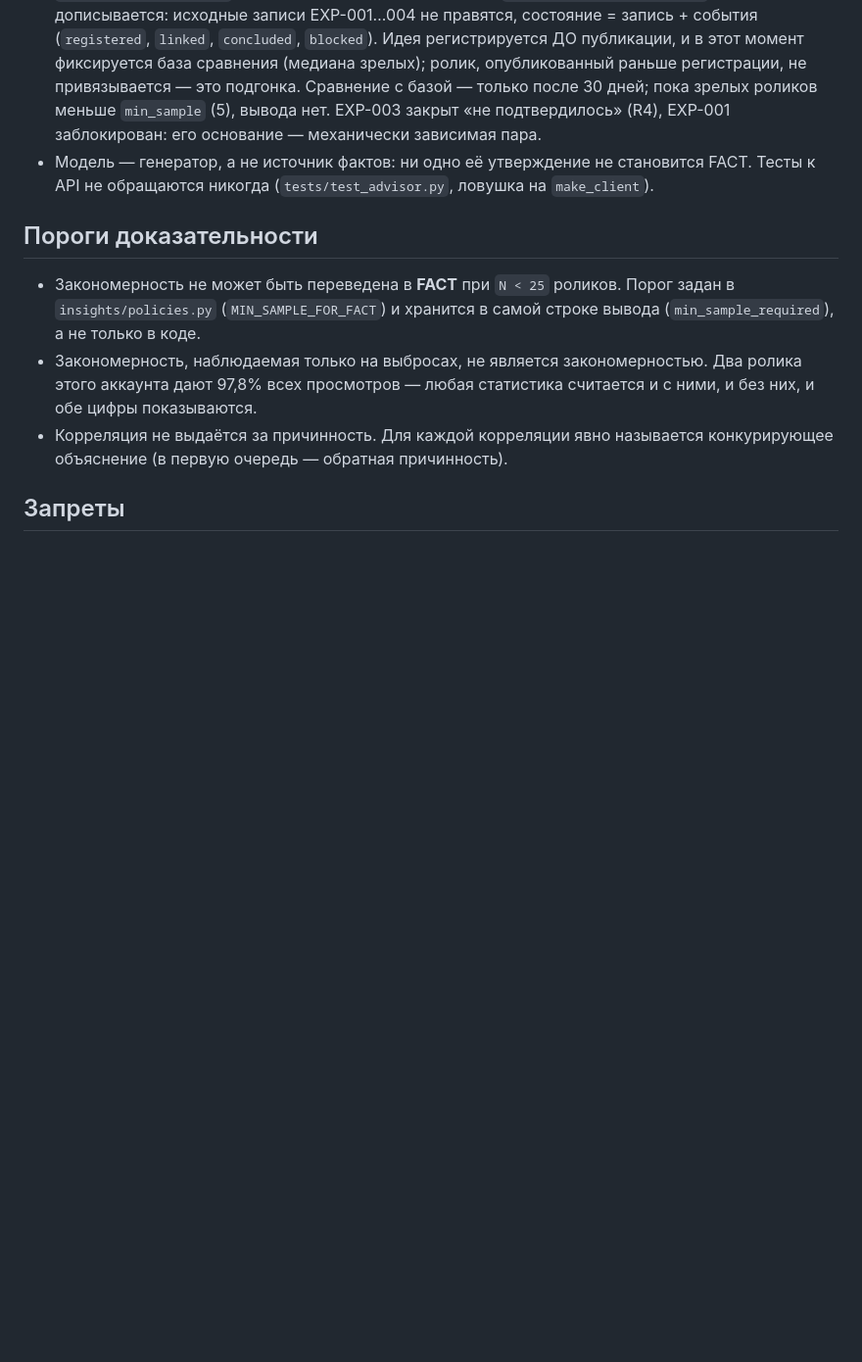
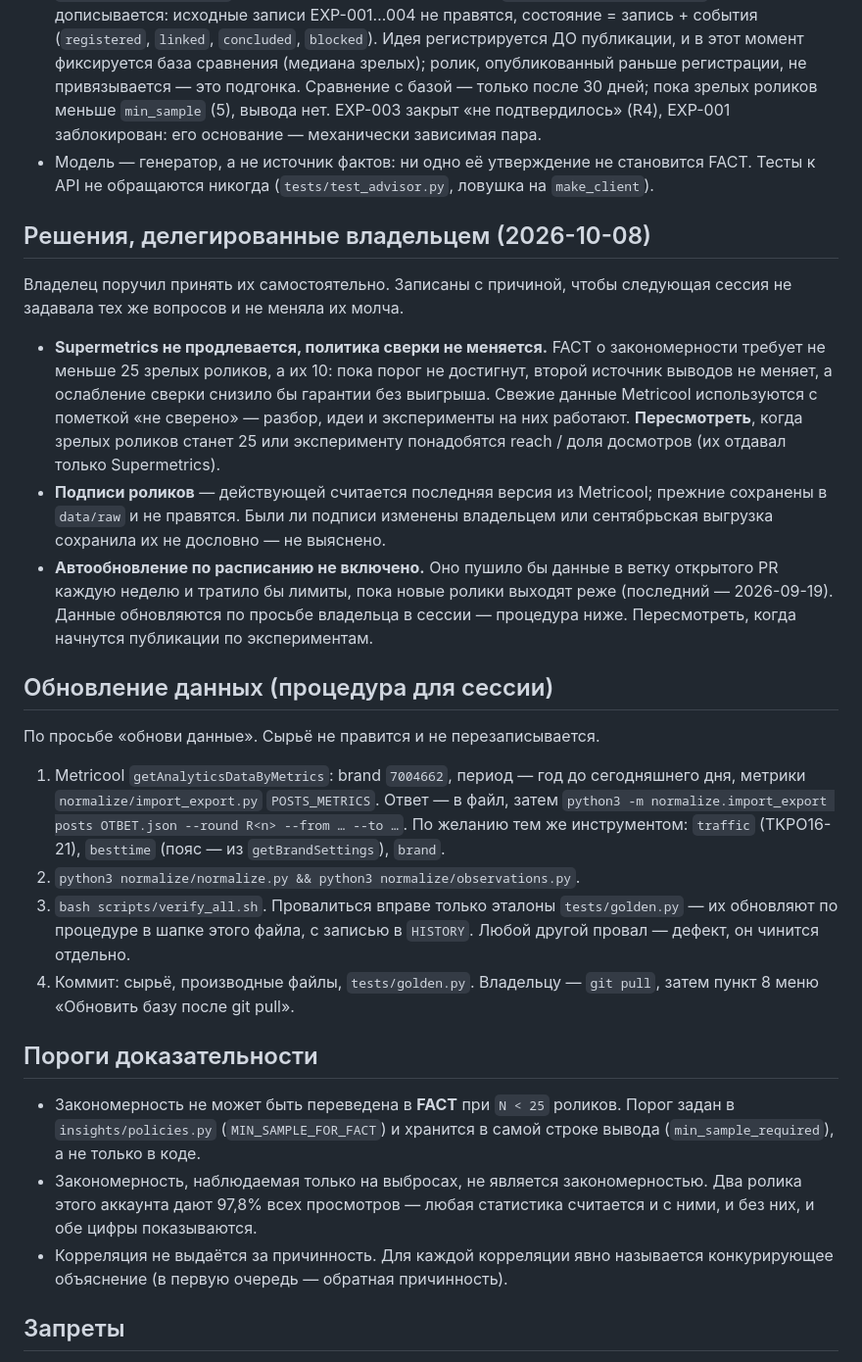
Before and after one commit to cerfus/---, a Markdown page: tiktok-ai-manager/CLAUDE.md, the part around the change. Shown at 98% size. Rendered like a GitHub page; blank space fills up the shorter version.

Commit message:
Решения владельца записаны в CLAUDE.md; процедура обновления данных
Владелец поручил принять открытые решения самостоятельно. Записаны с
причинами, чтобы следующая сессия их не переспрашивала и не меняла молча:

* Supermetrics не продлевается, политика сверки не меняется: FACT о
  закономерности требует 25 зрелых роликов, а их 10 — второй источник
  до этого выводов не меняет. Пересмотреть при 25 зрелых или если
  эксперименту понадобятся reach / доля досмотров.
* Подписи: действующая — последняя версия из Metricool, прежние в raw.
* Автообновление по расписанию не включено: еженедельные пуши в ветку
  открытого PR и расход лимитов при последнем новом ролике 2026-09-19.

Добавлена процедура «обнови данные» для сессии: импорт ответа Metricool
инструментом, normalize, verify_all, эталоны — только по процедуре
tests/golden.py, затем у владельца git pull и пункт 8 меню.

Co-Authored-By: Claude Opus 5.5 <noreply@anthropic.com>
Claude-Session: https://claude.ai/code/session_011jXFn9mg5Y8NpGBPZBnuQL

```diff
--- a/tiktok-ai-manager/CLAUDE.md
+++ b/tiktok-ai-manager/CLAUDE.md
@@ -220,6 +220,45 @@ TikHub) исключены решением владельца. Бинарник
   становится FACT. Тесты к API не обращаются никогда (`tests/test_advisor.py`,
   ловушка на `make_client`).
 
+## Решения, делегированные владельцем (2026-10-08)
+
+Владелец поручил принять их самостоятельно. Записаны с причиной, чтобы
+следующая сессия не задавала тех же вопросов и не меняла их молча.
+
+* **Supermetrics не продлевается, политика сверки не меняется.** FACT о
+  закономерности требует не меньше 25 зрелых роликов, а их 10: пока порог
+  не достигнут, второй источник выводов не меняет, а ослабление сверки
+  снизило бы гарантии без выигрыша. Свежие данные Metricool используются
+  с пометкой «не сверено» — разбор, идеи и эксперименты на них работают.
+  **Пересмотреть**, когда зрелых роликов станет 25 или эксперименту
+  понадобятся reach / доля досмотров (их отдавал только Supermetrics).
+* **Подписи роликов** — действующей считается последняя версия из
+  Metricool; прежние сохранены в `data/raw` и не правятся. Были ли
+  подписи изменены владельцем или сентябрьская выгрузка сохранила их
+  не дословно — не выяснено.
+* **Автообновление по расписанию не включено.** Оно пушило бы данные в
+  ветку открытого PR каждую неделю и тратило бы лимиты, пока новые
+  ролики выходят реже (последний — 2026-09-19). Данные обновляются по
+  просьбе владельца в сессии — процедура ниже. Пересмотреть, когда
+  начнутся публикации по экспериментам.
+
+## Обновление данных (процедура для сессии)
+
+По просьбе «обнови данные». Сырьё не правится и не перезаписывается.
+
+1. Metricool `getAnalyticsDataByMetrics`: brand `7004662`, период — год до
+   сегодняшнего дня, метрики `normalize/import_export.py` `POSTS_METRICS`.
+   Ответ — в файл, затем
+   `python3 -m normalize.import_export posts ОТВЕТ.json --round R<n> --from … --to …`.
+   По желанию тем же инструментом: `traffic` (TKPO16-21), `besttime`
+   (пояс — из `getBrandSettings`), `brand`.
+2. `python3 normalize/normalize.py && python3 normalize/observations.py`.
+3. `bash scripts/verify_all.sh`. Провалиться вправе только эталоны
+   `tests/golden.py` — их обновляют по процедуре в шапке этого файла, с
+   записью в `HISTORY`. Любой другой провал — дефект, он чинится отдельно.
+4. Коммит: сырьё, производные файлы, `tests/golden.py`. Владельцу —
+   `git pull`, затем пункт 8 меню «Обновить базу после git pull».
+
 ## Пороги доказательности
 
 - Закономерность не может быть переведена в **FACT** при `N < 25` роликов.
```
